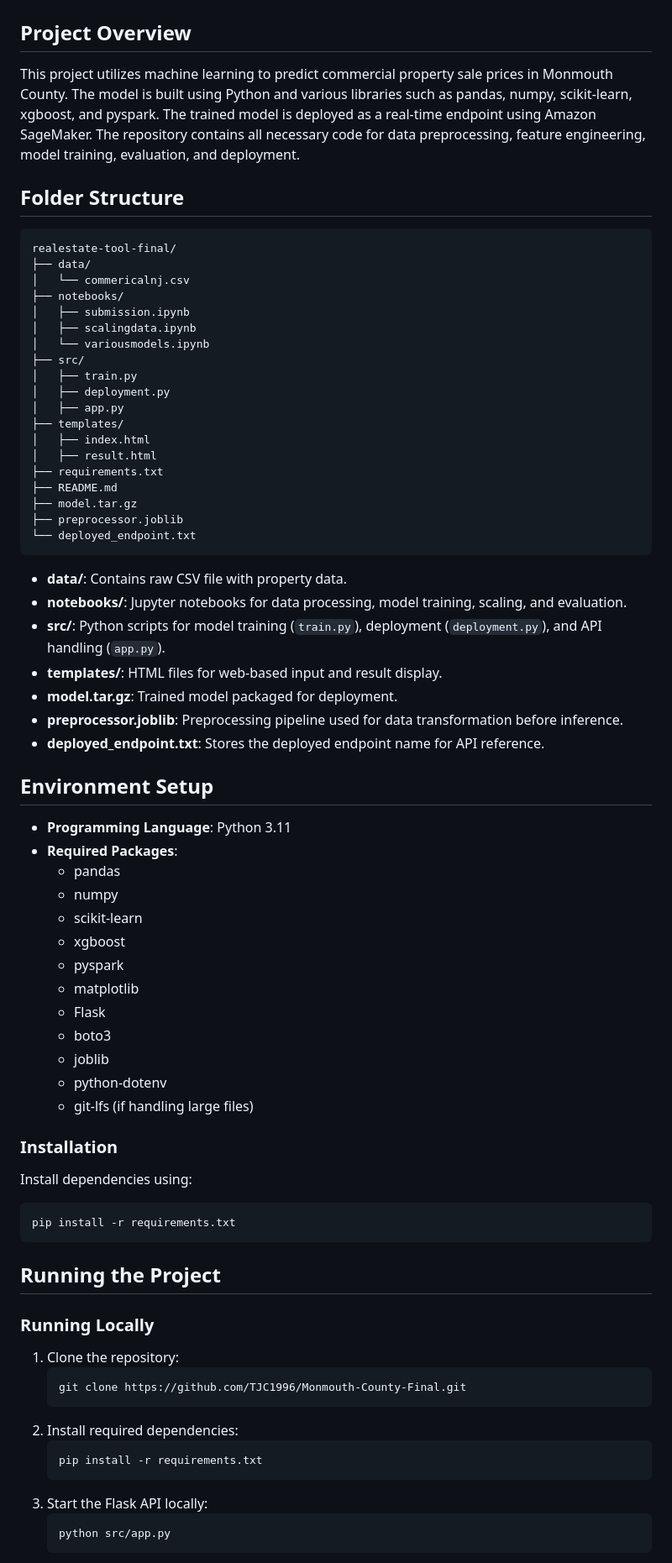
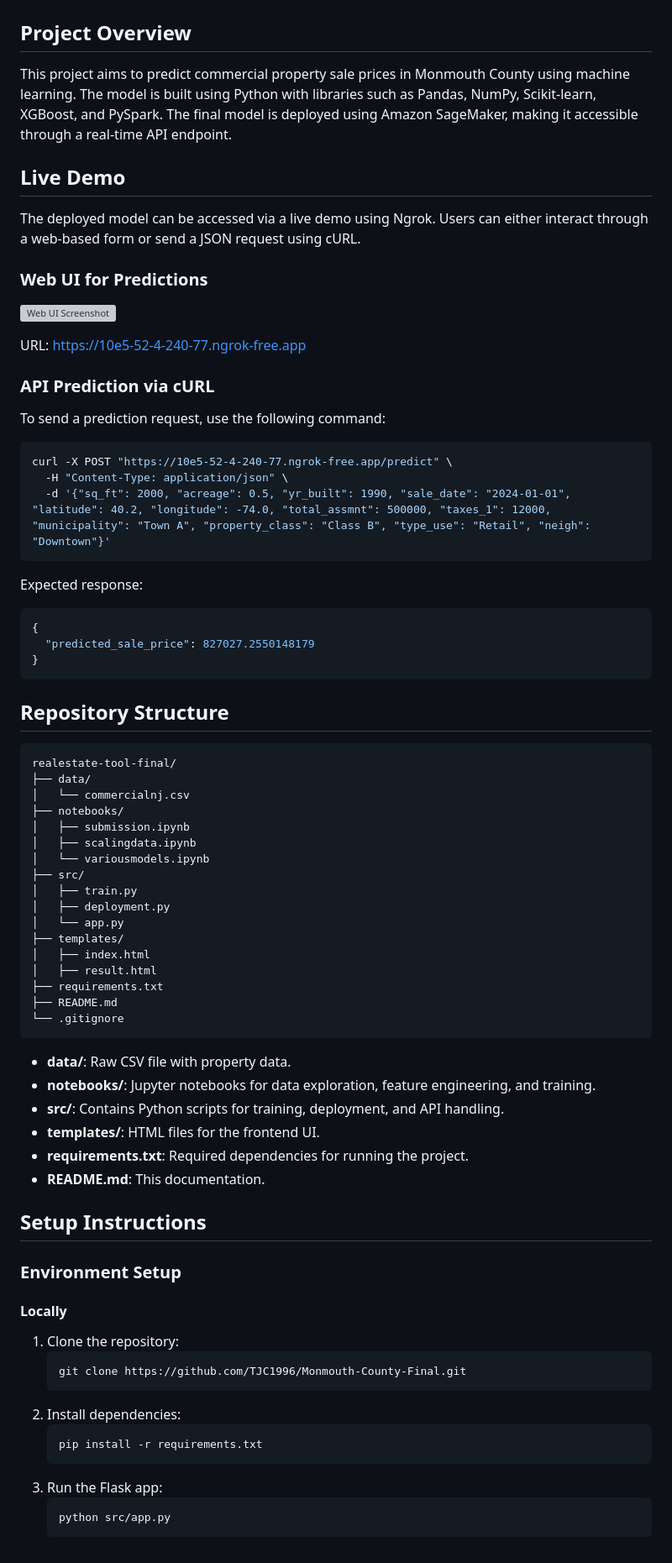
Before and after one commit to TJC1996/RealMap, a Markdown page: README.md, the part around one of its changes. Shown at 84% size. GitHub-like rendering; grey boxes are pictures that could not be loaded.

Commit message:
README.md
Update Part 2

````diff
--- a/README.md
+++ b/README.md
@@ -1,13 +1,37 @@
 # Monmouth County Real Estate Price Prediction
 
 ## Project Overview
-This project utilizes machine learning to predict commercial property sale prices in Monmouth County. The model is built using Python and various libraries such as pandas, numpy, scikit-learn, xgboost, and pyspark. The trained model is deployed as a real-time endpoint using Amazon SageMaker. The repository contains all necessary code for data preprocessing, feature engineering, model training, evaluation, and deployment.
+This project aims to predict commercial property sale prices in Monmouth County using machine learning. The model is built using Python with libraries such as Pandas, NumPy, Scikit-learn, XGBoost, and PySpark. The final model is deployed using Amazon SageMaker, making it accessible through a real-time API endpoint.
 
-## Folder Structure
+## Live Demo
+The deployed model can be accessed via a live demo using Ngrok. Users can either interact through a web-based form or send a JSON request using cURL.
+
+### Web UI for Predictions
+![Web UI Screenshot](./path_to_image.png)
+
+URL: [https://10e5-52-4-240-77.ngrok-free.app](https://10e5-52-4-240-77.ngrok-free.app)
+
+### API Prediction via cURL
+To send a prediction request, use the following command:
+
+```sh
+curl -X POST "https://10e5-52-4-240-77.ngrok-free.app/predict" \
+  -H "Content-Type: application/json" \
+  -d '{"sq_ft": 2000, "acreage": 0.5, "yr_built": 1990, "sale_date": "2024-01-01", "latitude": 40.2, "longitude": -74.0, "total_assmnt": 500000, "taxes_1": 12000, "municipality": "Town A", "property_class": "Class B", "type_use": "Retail", "neigh": "Downtown"}'
+```
+
+Expected response:
+```json
+{
+  "predicted_sale_price": 827027.2550148179
+}
+```
+
+## Repository Structure
 ```
 realestate-tool-final/
 ├── data/
-│   └── commericalnj.csv
+│   └── commercialnj.csv
 ├── notebooks/
 │   ├── submission.ipynb
 │   ├── scalingdata.ipynb
@@ -15,58 +39,35 @@ realestate-tool-final/
 ├── src/
 │   ├── train.py
 │   ├── deployment.py
-│   ├── app.py
+│   └── app.py
 ├── templates/
 │   ├── index.html
 │   ├── result.html
 ├── requirements.txt
 ├── README.md
-├── model.tar.gz
-├── preprocessor.joblib
-└── deployed_endpoint.txt
+└── .gitignore
 ```
 
-- **data/**: Contains raw CSV file with property data.
-- **notebooks/**: Jupyter notebooks for data processing, model training, scaling, and evaluation.
-- **src/**: Python scripts for model training (`train.py`), deployment (`deployment.py`), and API handling (`app.py`).
-- **templates/**: HTML files for web-based input and result display.
-- **model.tar.gz**: Trained model packaged for deployment.
-- **preprocessor.joblib**: Preprocessing pipeline used for data transformation before inference.
-- **deployed_endpoint.txt**: Stores the deployed endpoint name for API reference.
+- **data/**: Raw CSV file with property data.
+- **notebooks/**: Jupyter notebooks for data exploration, feature engineering, and training.
+- **src/**: Contains Python scripts for training, deployment, and API handling.
+- **templates/**: HTML files for the frontend UI.
+- **requirements.txt**: Required dependencies for running the project.
+- **README.md**: This documentation.
 
-## Environment Setup
-- **Programming Language**: Python 3.11
-- **Required Packages**:
-  - pandas
-  - numpy
-  - scikit-learn
-  - xgboost
-  - pyspark
-  - matplotlib
-  - Flask
-  - boto3
-  - joblib
-  - python-dotenv
-  - git-lfs (if handling large files)
+## Setup Instructions
 
-### Installation
-Install dependencies using:
-```bash
-pip install -r requirements.txt
-```
-
-## Running the Project
-
-### Running Locally
+### Environment Setup
+#### Locally
 1. Clone the repository:
-   ```bash
+   ```sh
    git clone https://github.com/TJC1996/Monmouth-County-Final.git
    ```
-2. Install required dependencies:
-   ```bash
+2. Install dependencies:
+   ```sh
    pip install -r requirements.txt
    ```
-3. Start the Flask API locally:
-   ```bash
+3. Run the Flask app:
+   ```sh
    python src/app.py
    ```
````
Also changed, not shown: other parts of README.md (+22 -57 lines).
